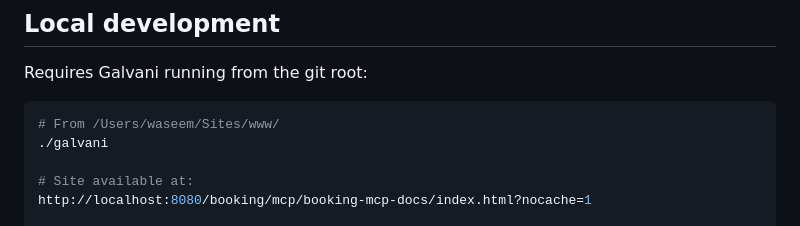
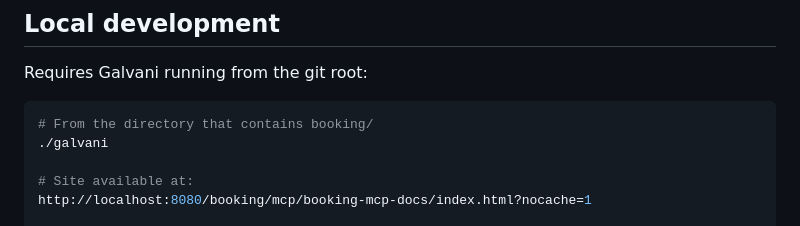
Before and after one commit to waseemsadiq/booking-mcp, a Markdown page: README.md, the part around the change. Rendered like a GitHub page.

````diff
--- a/README.md
+++ b/README.md
@@ -21,7 +21,7 @@ Live at: **[booking-mcp-docs.wellfoundation.org.uk](https://booking-mcp-docs.wel
 Requires Galvani running from the git root:
 
 ```bash
-# From /Users/waseem/Sites/www/
+# From the directory that contains booking/
 ./galvani
 
 # Site available at:
````
Also changed, not shown: docs/TESTING.md (+1 -1 lines).
